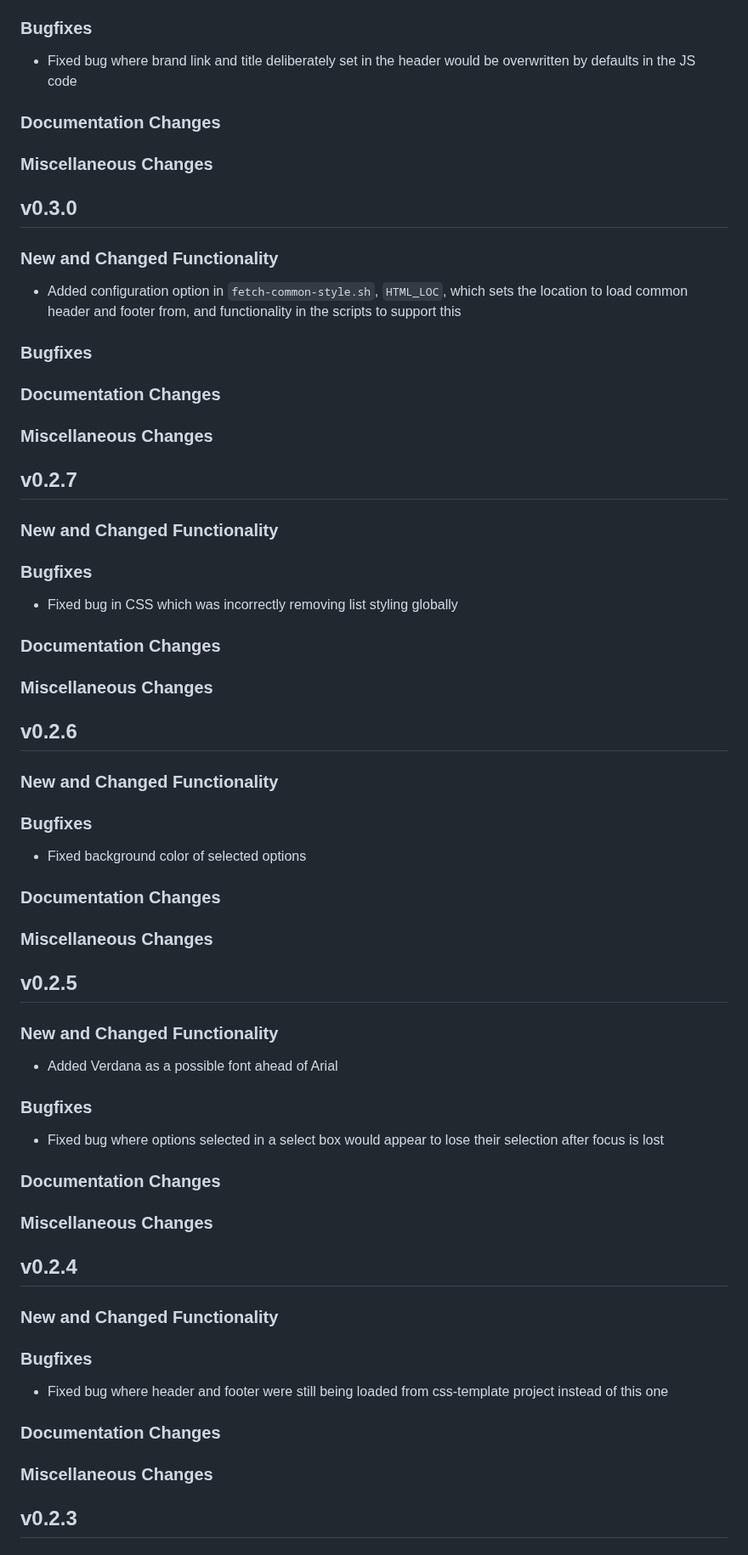
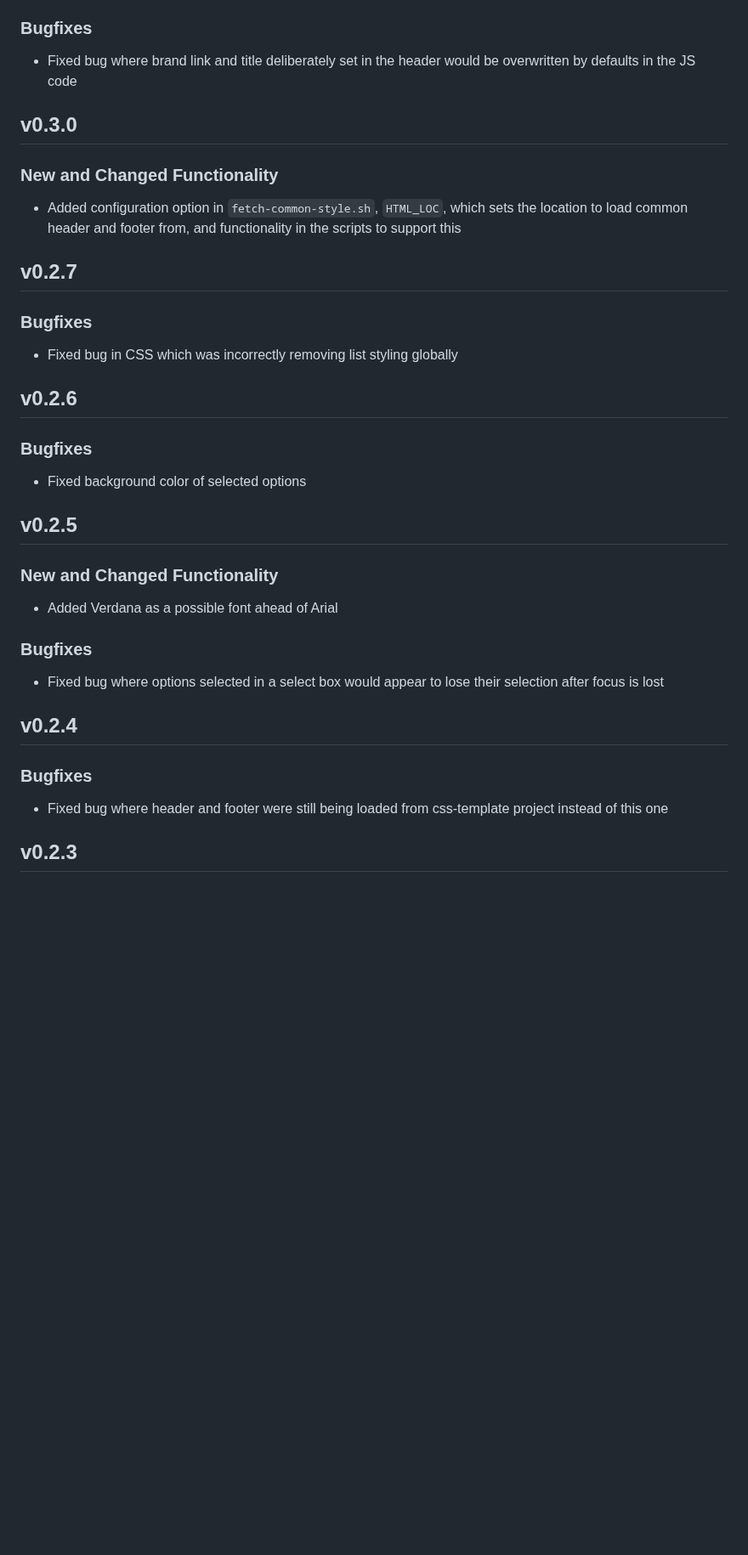
Before and after one commit to PSDI-UK/psdi-common-style, a Markdown page: CHANGELOG.md, the part around one of its changes. Shown at 85% size. GitHub-like rendering; blank space fills up the shorter version.

Commit message:
Cleaned up empty sections from changelog

```diff
--- a/CHANGELOG.md
+++ b/CHANGELOG.md
@@ -51,45 +35,23 @@
 
 - Fixed bug where brand link and title deliberately set in the header would be overwritten by defaults in the JS code
 
-### Documentation Changes
-
-### Miscellaneous Changes
-
 ## v0.3.0
 
 ### New and Changed Functionality
 
 - Added configuration option in `fetch-common-style.sh`, `HTML_LOC`, which sets the location to load common header and footer from, and functionality in the scripts to support this
 
-### Bugfixes
-
-### Documentation Changes
-
-### Miscellaneous Changes
-
 ## v0.2.7
-
-### New and Changed Functionality
 
 ### Bugfixes
 
 - Fixed bug in CSS which was incorrectly removing list styling globally
 
-### Documentation Changes
-
-### Miscellaneous Changes
-
 ## v0.2.6
-
-### New and Changed Functionality
 
 ### Bugfixes
 
 - Fixed background color of selected options
-
-### Documentation Changes
-
-### Miscellaneous Changes
 
 ## v0.2.5
 
@@ -101,20 +63,10 @@
 
 - Fixed bug where options selected in a select box would appear to lose their selection after focus is lost
 
-### Documentation Changes
-
-### Miscellaneous Changes
-
 ## v0.2.4
-
-### New and Changed Functionality
 
 ### Bugfixes
 
 - Fixed bug where header and footer were still being loaded from css-template project instead of this one
 
-### Documentation Changes
-
-### Miscellaneous Changes
-
 ## v0.2.3
```
Also changed, not shown: other parts of CHANGELOG.md (+0 -28 lines).
